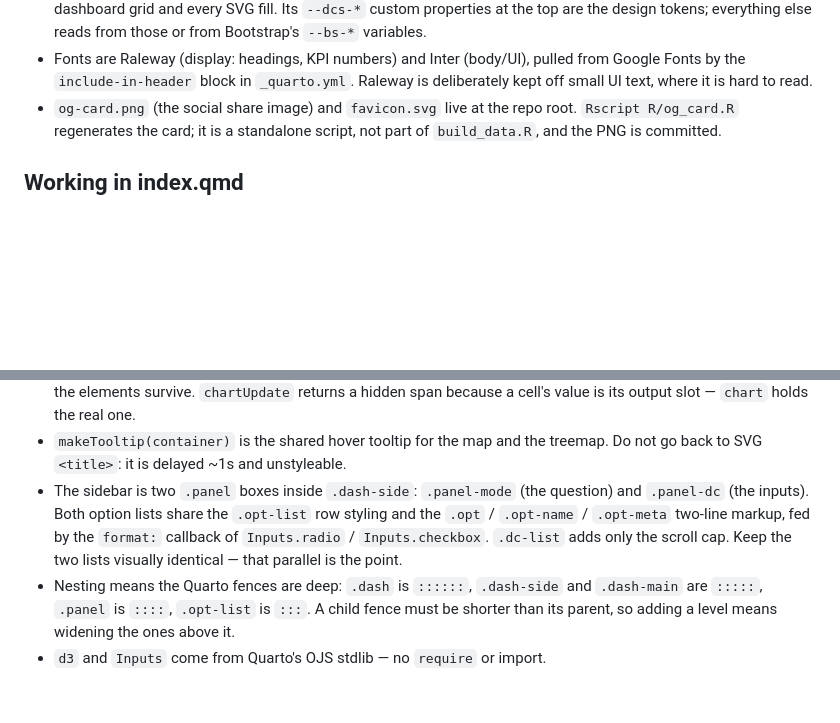
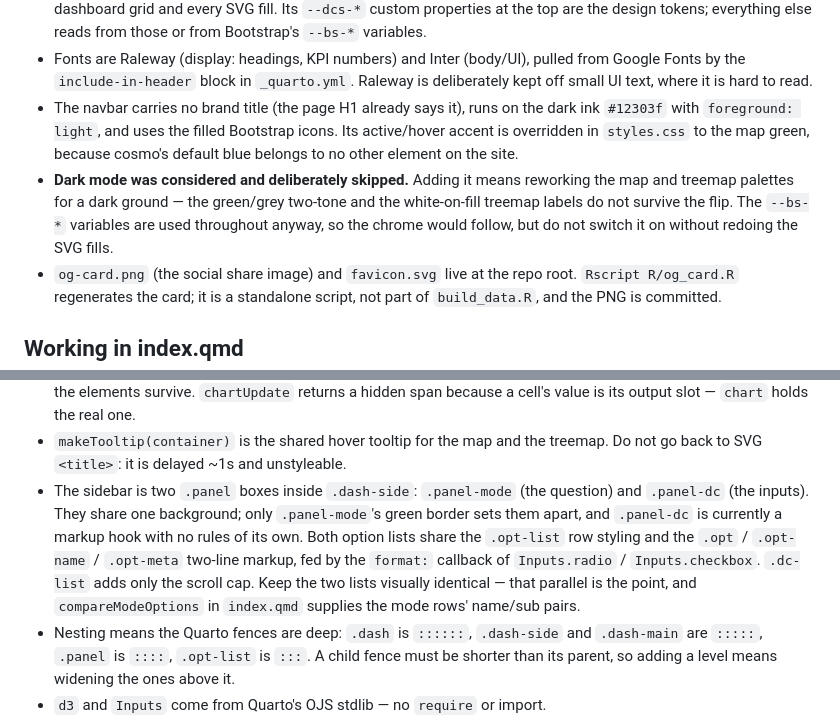
Before and after one commit to jhelvy/datacenter-states, a Markdown page: CLAUDE.md, 2 parts joined by grey strips. GitHub-like rendering; blank space fills up the shorter version.

Commit message:
docs: record the sidebar panels, navbar, and the dark-mode decision

```diff
--- a/CLAUDE.md
+++ b/CLAUDE.md
@@ -41,6 +41,15 @@ data/raw/*.csv  ──R/*.R──►  data/processed/*  ──Quarto+OJS──
 - Fonts are Raleway (display: headings, KPI numbers) and Inter (body/UI), pulled
   from Google Fonts by the `include-in-header` block in `_quarto.yml`. Raleway is
   deliberately kept off small UI text, where it is hard to read.
+- The navbar carries no brand title (the page H1 already says it), runs on the
+  dark ink `#12303f` with `foreground: light`, and uses the filled Bootstrap
+  icons. Its active/hover accent is overridden in `styles.css` to the map green,
+  because cosmo's default blue belongs to no other element on the site.
+- **Dark mode was considered and deliberately skipped.** Adding it means
+  reworking the map and treemap palettes for a dark ground — the green/grey
+  two-tone and the white-on-fill treemap labels do not survive the flip. The
+  `--bs-*` variables are used throughout anyway, so the chrome would follow, but
+  do not switch it on without redoing the SVG fills.
 - `og-card.png` (the social share image) and `favicon.svg` live at the repo root.
   `Rscript R/og_card.R` regenerates the card; it is a standalone script, not part
   of `build_data.R`, and the PNG is committed.
@@ -76,11 +85,14 @@ Every code cell is `{ojs}`. There are no R chunks in any `.qmd`.
 - `makeTooltip(container)` is the shared hover tooltip for the map and the
   treemap. Do not go back to SVG `<title>`: it is delayed ~1s and unstyleable.
 - The sidebar is two `.panel` boxes inside `.dash-side`: `.panel-mode` (the
-  question) and `.panel-dc` (the inputs). Both option lists share the `.opt-list`
+  question) and `.panel-dc` (the inputs). They share one background; only
+  `.panel-mode`'s green border sets them apart, and `.panel-dc` is currently a
+  markup hook with no rules of its own. Both option lists share the `.opt-list`
   row styling and the `.opt` / `.opt-name` / `.opt-meta` two-line markup, fed by
   the `format:` callback of `Inputs.radio` / `Inputs.checkbox`. `.dc-list` adds
   only the scroll cap. Keep the two lists visually identical — that parallel is
-  the point.
+  the point, and `compareModeOptions` in `index.qmd` supplies the mode rows'
+  name/sub pairs.
 - Nesting means the Quarto fences are deep: `.dash` is `::::::`, `.dash-side` and
   `.dash-main` are `:::::`, `.panel` is `::::`, `.opt-list` is `:::`. A child
   fence must be shorter than its parent, so adding a level means widening the
```
